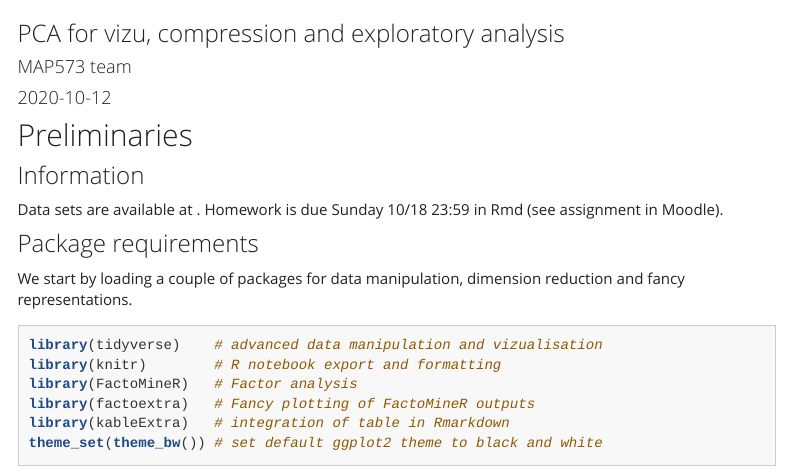
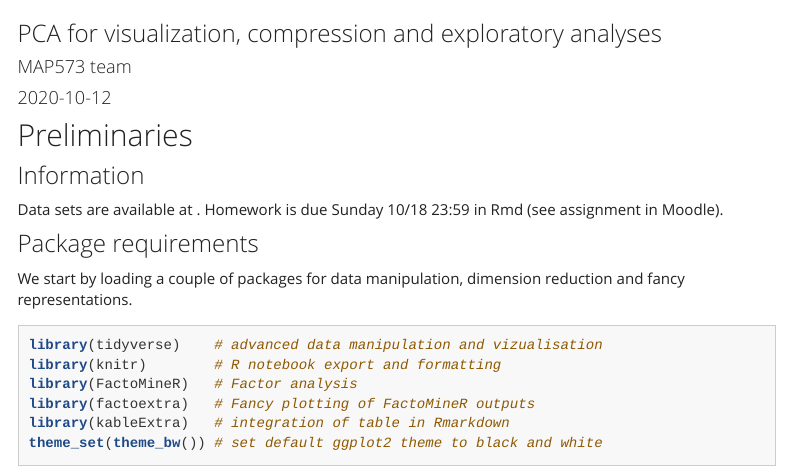
Before and after one commit to jchiquet/MAP573, an R Markdown document (homework_3_PCA.Rmd): the page in a window 1100 px wide, from 120 px down. Rendered offline with R 4.5, knitr and Pandoc, with nearby package versions; a font, style sheet, LaTeX package, included part or bibliography that could not be used is replaced or left out; menus at the side of the page are left out.

Commit message:
typos in homework #3

```diff
--- a/homework_3_PCA.Rmd
+++ b/homework_3_PCA.Rmd
@@ -1,6 +1,6 @@
 ---
 title: 'Homework #3'
-subtitle: 'PCA for vizu, compression and exploratory analysis'
+subtitle: 'PCA for visualization, compression and exploratory analyses'
 author: 'MAP573 team'
 date: "`r Sys.Date()`"
 ---
```
Also changed, not shown: homework_3_PCA.Rmd (3 more changed lines).
